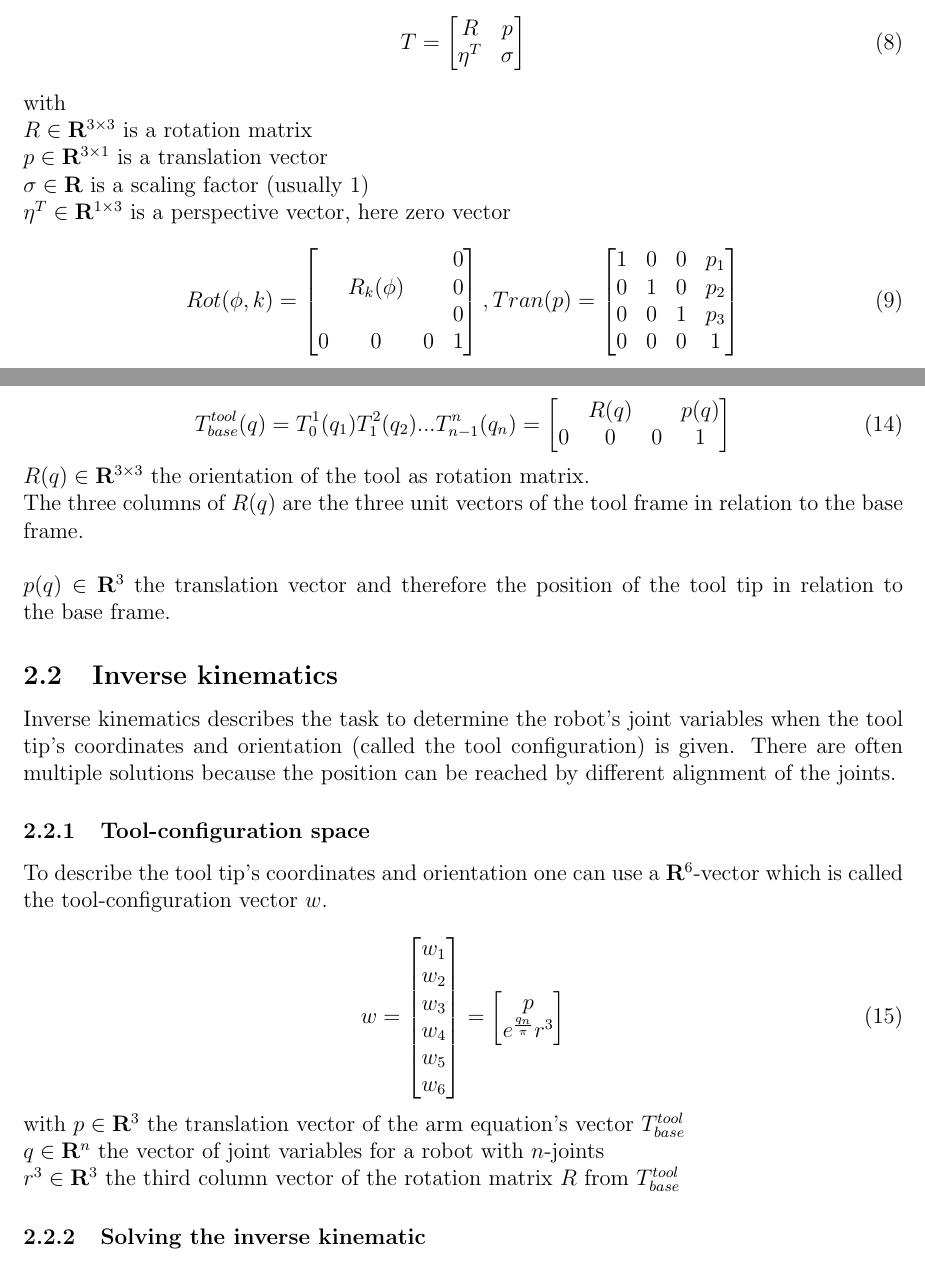
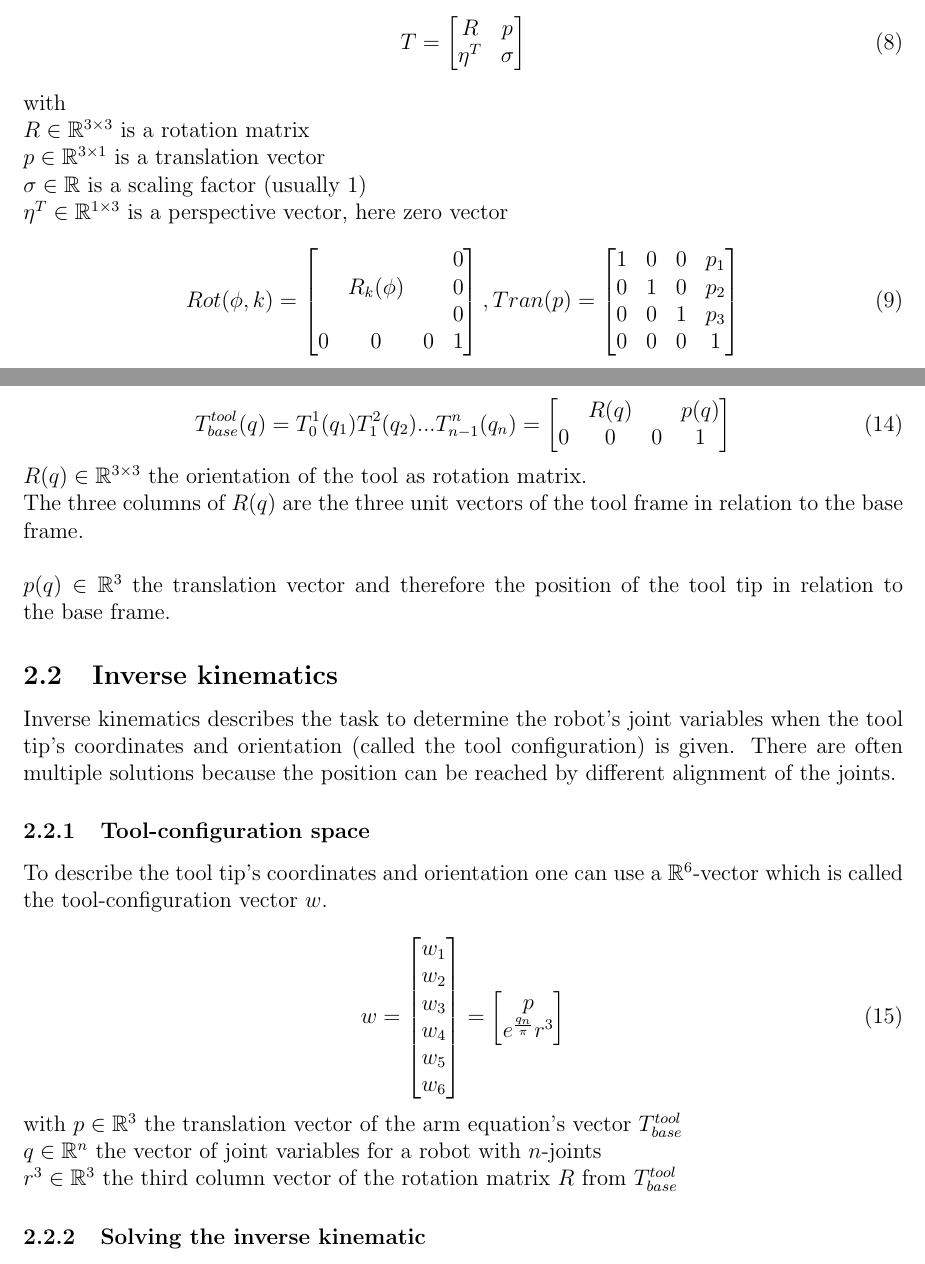
Before and after one commit to festplatte/jmu-robotics-1, a LaTeX document (summary/summary.tex): two parts of pages 3 and 7 of 10, joined at a grey line, cut so that both start at the same text. Compiled offline with pdfLaTeX.

Commit message:
Update format number ranges

```diff
--- a/summary/summary.tex
+++ b/summary/summary.tex
@@ -147,10 +147,10 @@
 	\end{bmatrix}
 	\end{equation}
 	with\\
-	$R \in \mathbf{R}^{3 \times 3}$ is a rotation matrix\\
-	$p \in \mathbf{R}^{3 \times 1}$ is a translation vector\\
-	$\sigma \in \mathbf{R}$ is a scaling factor (usually 1)\\
-	$\eta^T \in \mathbf{R}^{1 \times 3}$ is a perspective vector, here zero vector	\begin{equation}
+	$R \in \R^{3 \times 3}$ is a rotation matrix\\
+	$p \in \R^{3 \times 1}$ is a translation vector\\
+	$\sigma \in \R$ is a scaling factor (usually 1)\\
+	$\eta^T \in \R^{1 \times 3}$ is a perspective vector, here zero vector	\begin{equation}
 	Rot(\phi, k) =
 	\begin{bmatrix}
 	& & & 0\\
@@ -280,16 +280,16 @@
 	\end{bmatrix}
 	\label{eq:transform-tool-base}
 	\end{equation}
-	$R(q) \in \mathbf{R}^{3 \times 3}$ the orientation of the tool as rotation matrix.\\
+	$R(q) \in \R^{3 \times 3}$ the orientation of the tool as rotation matrix.\\
 	The three columns of $R(q)$ are the three unit vectors of the tool frame in relation to the base frame.\\
 	\\
-	$p(q) \in \mathbf{R}^3$ the translation vector and therefore the position of the tool tip in relation to the base frame.
+	$p(q) \in \R^3$ the translation vector and therefore the position of the tool tip in relation to the base frame.
 
 	\subsection{Inverse kinematics}
 	Inverse kinematics describes the task to determine the robot's joint variables when the tool tip's coordinates and orientation (called the tool configuration) is given. There are often multiple solutions because the position can be reached by different alignment of the joints.
 
 	\subsubsection{Tool-configuration space}
-	To describe the tool tip's coordinates and orientation one can use a $\mathbf{R}^6$-vector which is called the tool-configuration vector $w$.\\
+	To describe the tool tip's coordinates and orientation one can use a $\R^6$-vector which is called the tool-configuration vector $w$.\\
 	\begin{equation}
 	w =
 	\begin{bmatrix}
@@ -299,9 +299,9 @@
 	p \\ e^{\frac{q_n}{\pi}}r^3
 	\end{bmatrix}
 	\end{equation}
-	with $p \in \mathbf{R}^3$ the translation vector of the arm equation's vector $T^{tool}_{base}$\\
-	$q \in \mathbf{R}^n$ the vector of joint variables for a robot with $n$-joints\\
-	$r^3 \in \mathbf{R}^3$ the third column vector of the rotation matrix $R$ from $T^{tool}_{base}$
+	with $p \in \R^3$ the translation vector of the arm equation's vector $T^{tool}_{base}$\\
+	$q \in \R^n$ the vector of joint variables for a robot with $n$-joints\\
+	$r^3 \in \R^3$ the third column vector of the rotation matrix $R$ from $T^{tool}_{base}$
 
 	\subsubsection{Solving the inverse kinematic}
 	Construct a vector $w$ by calculating the matrix $T^{tool}_{base}$ and taking the equations from there. $w_1, ..., w_6$ is given, so it's possible to solve the equation system for all values of the joint variables vector $q$.\\
```
